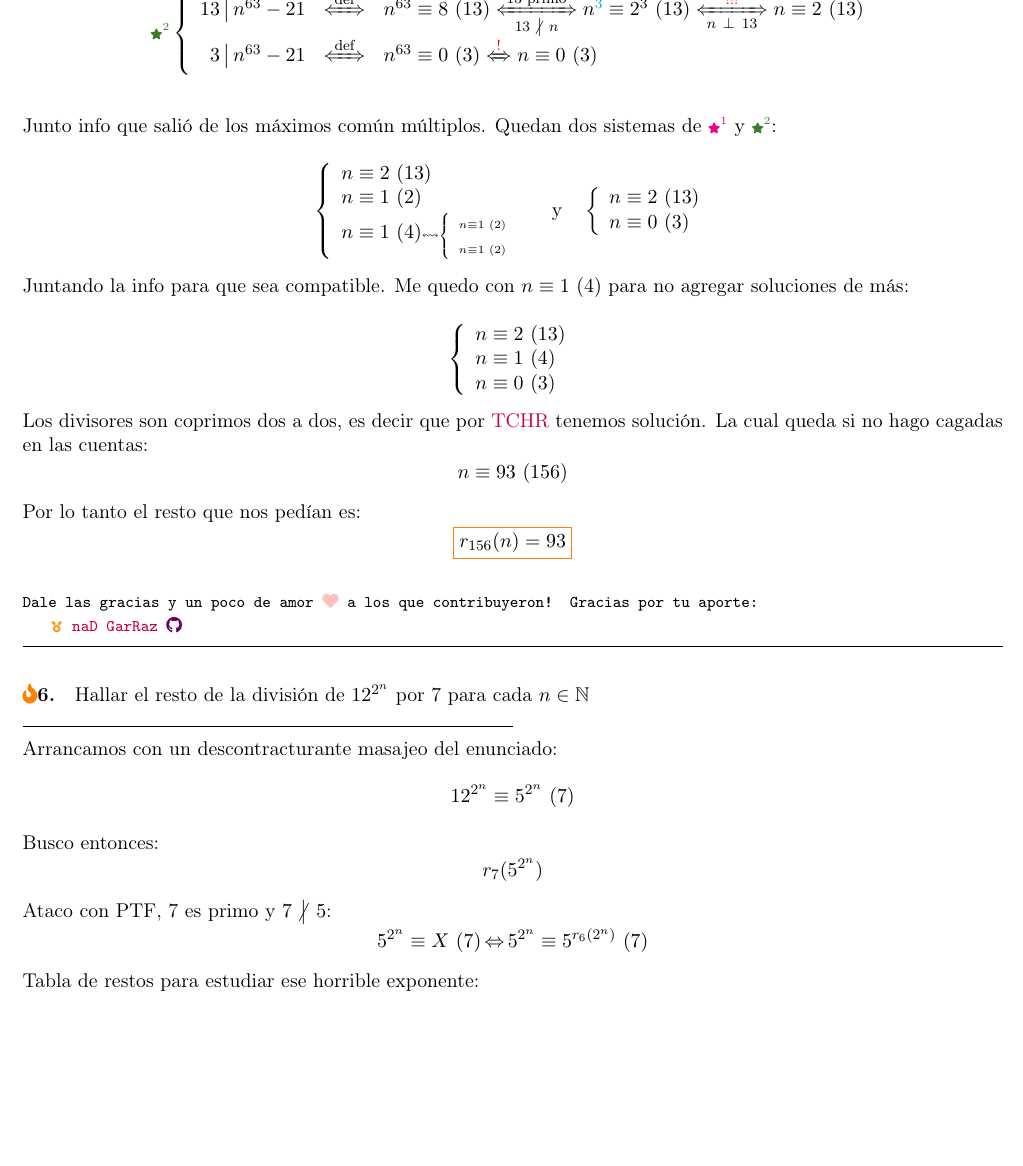
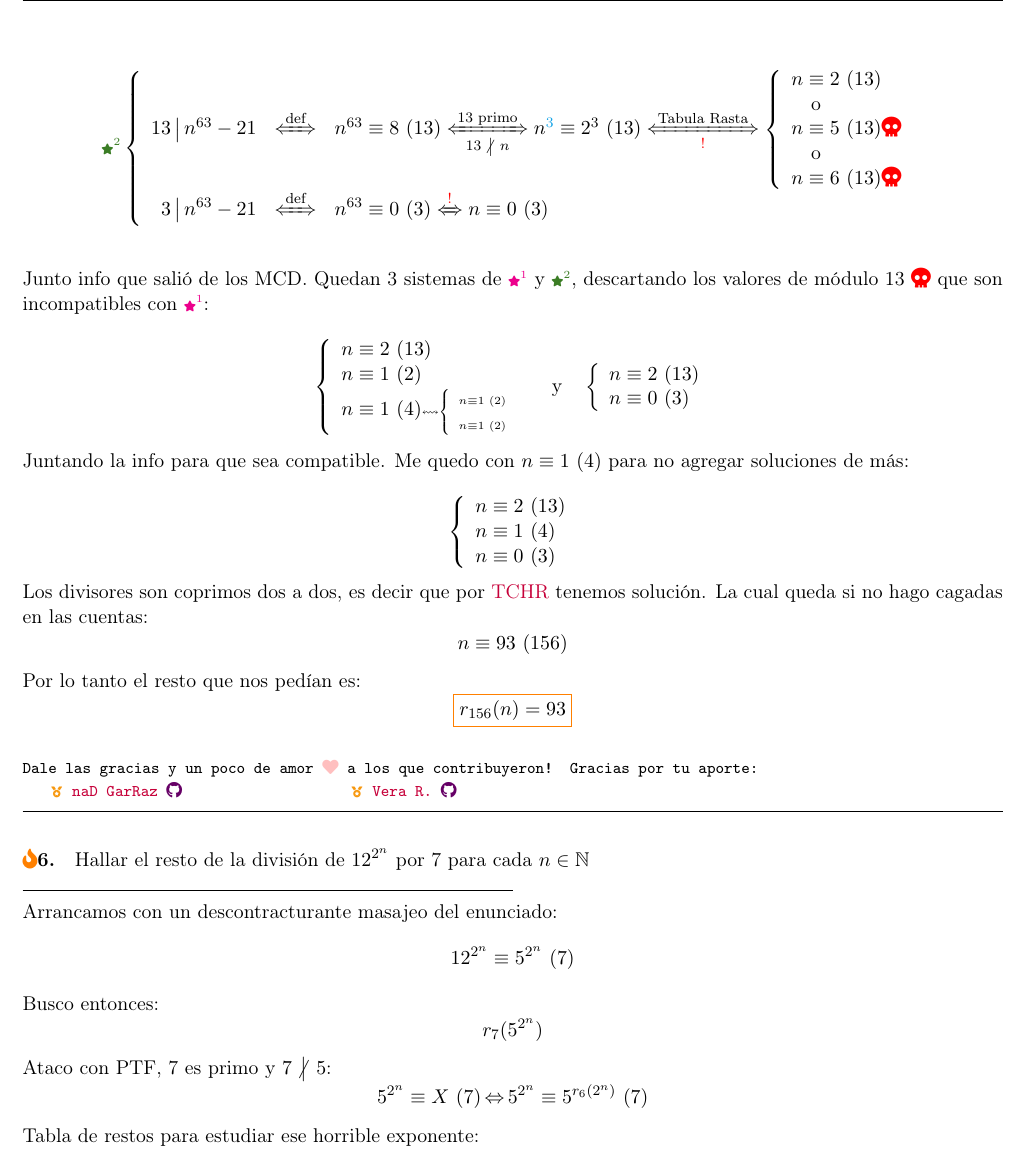
Before and after one commit to nad-garraz/algebraUno, a LaTeX document (5-guia/5-sol.tex, which reads 5-guia/ejercicios-5-extra/ej-extra-5-5.tex): part of page 33 of 40, cut at the place of the change, the shorter picture padded with empty space. Compiled offline with pdfLaTeX.

Commit message:
fix extra 5 guia 5

```diff
--- a/5-guia/ejercicios-5-extra/ej-extra-5-5.tex
+++ b/5-guia/ejercicios-5-extra/ej-extra-5-5.tex
@@ -37,3 +37,4 @@ Si eso último te parece medio fantasma \purple{\faIcon[regular]{ghost}}, podés
 cada condición del divisor 4. De esa forma vas a eliminar \textit{incompatibilidades}
 y vas a terminar llegando al único sistema posible {\tiny (me contó un pajarito \blue{\faIcon{twitter}})}.
 
+\bigskip
@@ -52,8 +48,14 @@ $$
     \congruencia{n^{63}}{8}{13}
     \Sii{$13$ primo}[$13 \noDivide n$]
     \congruencia{n^{\blue{3}}}{2^3}{13}
-    \Sii{\red{!!!}}[$n \cop 13$]
-    \congruencia{n}{2}{13}                \\
+    \Sii{Tabula Rasta}[\red{!}]
+    \llave{l}{
+      \congruencia{n}{2}{13}                \\
+      \otext\\
+      \congruencia{n}{5}{13}  \text{\red{\faIcon{skull}}}              \\
+      \otext\\
+      \congruencia{n}{6}{13}  \text{\red{\faIcon{skull}}}
+    }\\
     3 \divideA  n^{63} -21  & \Sii{def} &
     \congruencia{n^{63}}{0}{3}
     \Sii{\red{!}}
@@ -63,7 +65,8 @@ $$
 
 \bigskip
 
-Junto info que salió de los máximos común múltiplos. Quedan dos sistemas de $\llamada1$ y $\llamada2$:
+Junto info que salió de los MCD. Quedan 3 sistemas de $\llamada1$ y $\llamada2$,
+descartando los valores de módulo 13 \red{\faIcon{skull}} que son incompatibles con $\llamada1$:
 
 $$
   \llave{l}{
@@ -107,4 +110,5 @@ $$
 $$
 \begin{aportes}
   \item \aporte{\dirRepo}{naD GarRaz \github}
+  \item \aporte{https://github.com/veraroux}{Vera R. \github}
 \end{aportes}
```
Also changed, not shown: 5-guia/5-sol.pdf, 5-guia/ejercicios-5-extra/ej-extra-5-5.tex (5 more changed lines).
